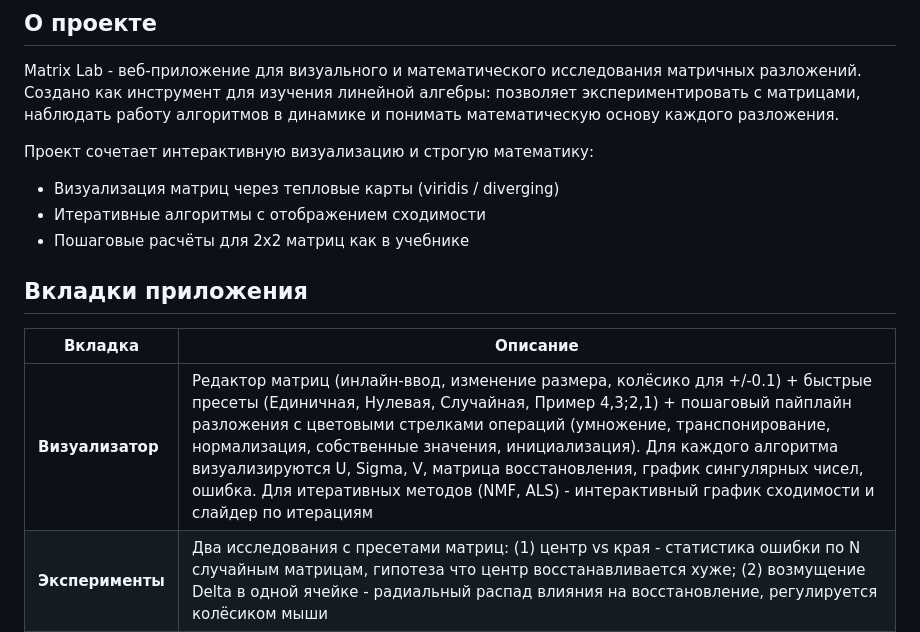
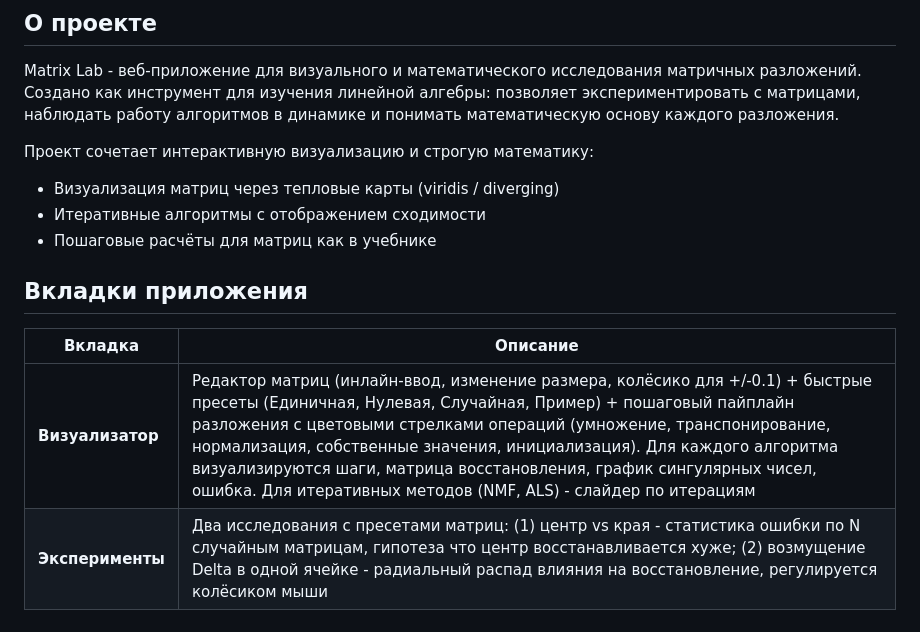
Before and after one commit to hse-ml-visualization/matrix-factorization, a Markdown page: README.md, the part around the change. GitHub-like rendering.

```diff
--- a/README.md
+++ b/README.md
@@ -9,13 +9,13 @@ Matrix Lab - веб-приложение для визуального и мат
 Проект сочетает интерактивную визуализацию и строгую математику:
 - Визуализация матриц через тепловые карты (viridis / diverging)
 - Итеративные алгоритмы с отображением сходимости
-- Пошаговые расчёты для 2x2 матриц как в учебнике
+- Пошаговые расчёты для матриц как в учебнике
 
 ## Вкладки приложения
 
 | Вкладка | Описание |
 |---------|----------|
-| **Визуализатор** | Редактор матриц (инлайн-ввод, изменение размера, колёсико для +/-0.1) + быстрые пресеты (Единичная, Нулевая, Случайная, Пример 4,3;2,1) + пошаговый пайплайн разложения с цветовыми стрелками операций (умножение, транспонирование, нормализация, собственные значения, инициализация). Для каждого алгоритма визуализируются U, Sigma, V, матрица восстановления, график сингулярных чисел, ошибка. Для итеративных методов (NMF, ALS) - интерактивный график сходимости и слайдер по итерациям |
+| **Визуализатор** | Редактор матриц (инлайн-ввод, изменение размера, колёсико для +/-0.1) + быстрые пресеты (Единичная, Нулевая, Случайная, Пример) + пошаговый пайплайн разложения с цветовыми стрелками операций (умножение, транспонирование, нормализация, собственные значения, инициализация). Для каждого алгоритма визуализируются шаги, матрица восстановления, график сингулярных чисел, ошибка. Для итеративных методов (NMF, ALS) - слайдер по итерациям |
 | **Эксперименты** | Два исследования с пресетами матриц: (1) центр vs края - статистика ошибки по N случайным матрицам, гипотеза что центр восстанавливается хуже; (2) возмущение Delta в одной ячейке - радиальный распад влияния на восстановление, регулируется колёсиком мыши |
 | **Теория** | Полный математический вывод каждого разложения для матрицы 2x2: характеристическое уравнение, собственные значения, собственные векторы, построение приближения |
 | **Код** | Реализация каждого разложения на JavaScript (ES6) и Python с комментариями, примерами из жизни и кнопкой копирования |
```
